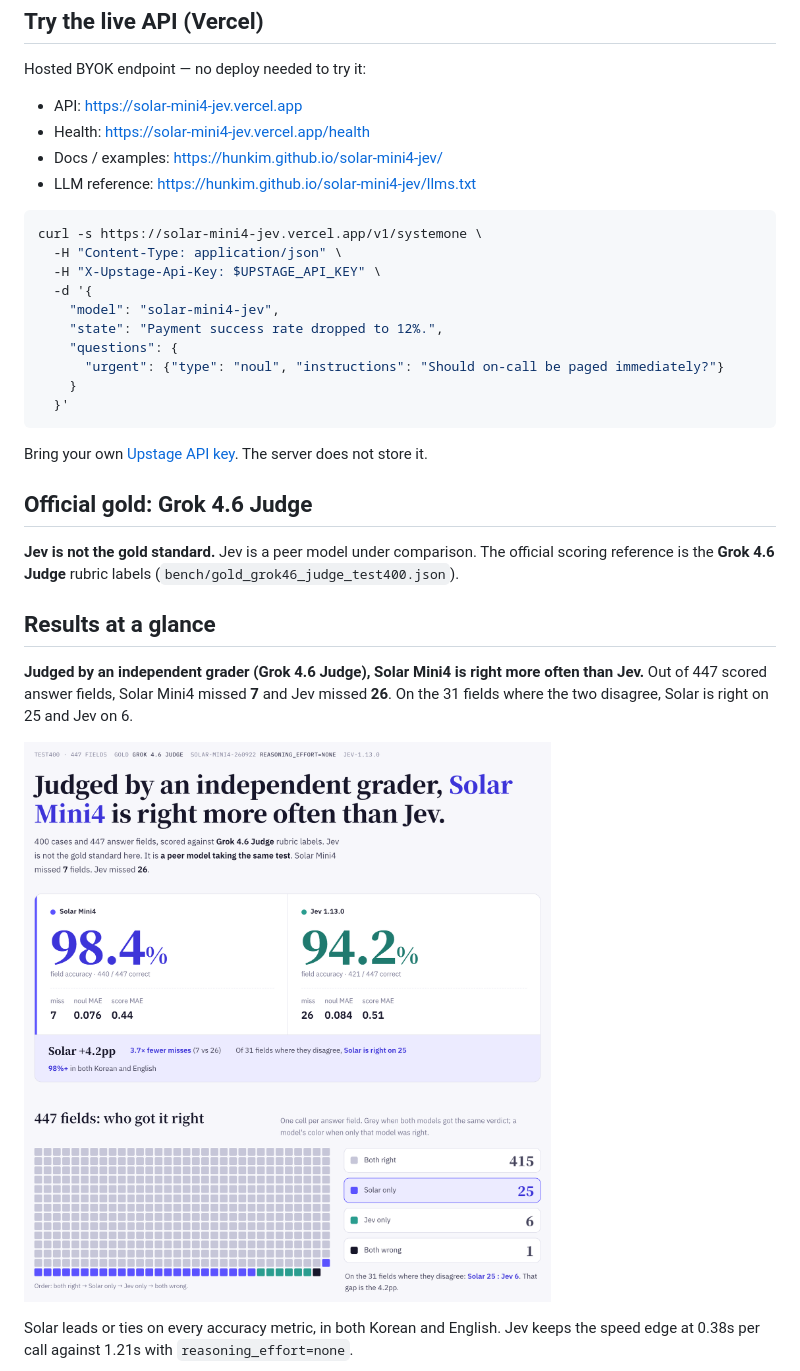
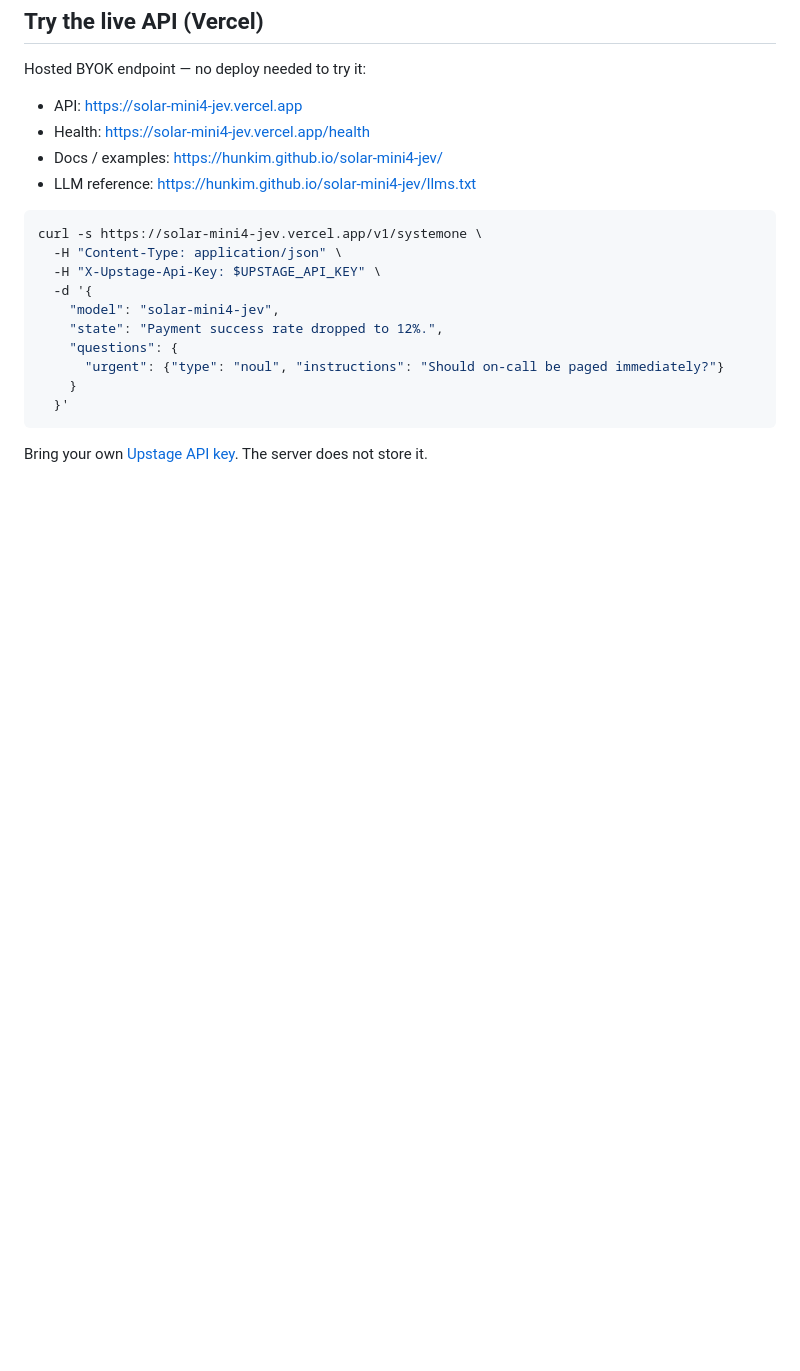
Before and after one commit to hunkim/solar-mini4-jev, a Markdown page: README.md, the part around one of its changes. Rendered like a GitHub page; blank space fills up the shorter version.

````diff
--- a/README.md
+++ b/README.md
@@ -32,18 +32,3 @@ curl -s https://solar-mini4-jev.vercel.app/v1/systemone \
 ```
 
 Bring your own [Upstage API key](https://console.upstage.ai/api-keys). The server does not store it.
-
-## Official gold: Grok 4.6 Judge
-
-**Jev is not the gold standard.** Jev is a peer model under comparison.
-The official scoring reference is the **Grok 4.6 Judge** rubric labels (`bench/gold_grok46_judge_test400.json`).
-
-## Results at a glance
-
-**Judged by an independent grader (Grok 4.6 Judge), Solar Mini4 is right more often than Jev.**
-Out of 447 scored answer fields, Solar Mini4 missed **7** and Jev missed **26**. On the 31 fields where the two disagree, Solar is right on 25 and Jev on 6.
-
-![Solar Mini4 98.4% vs Jev 94.2% field accuracy, with a 447-field head-to-head grid](bench/infographic_grok46_judge.png)
-
-Solar leads or ties on every accuracy metric, in both Korean and English. Jev keeps the speed edge at 0.38s per call against 1.21s with `reasoning_effort=none`.
-
````
Also changed, not shown: other parts of README.md (+0 -19 lines).
